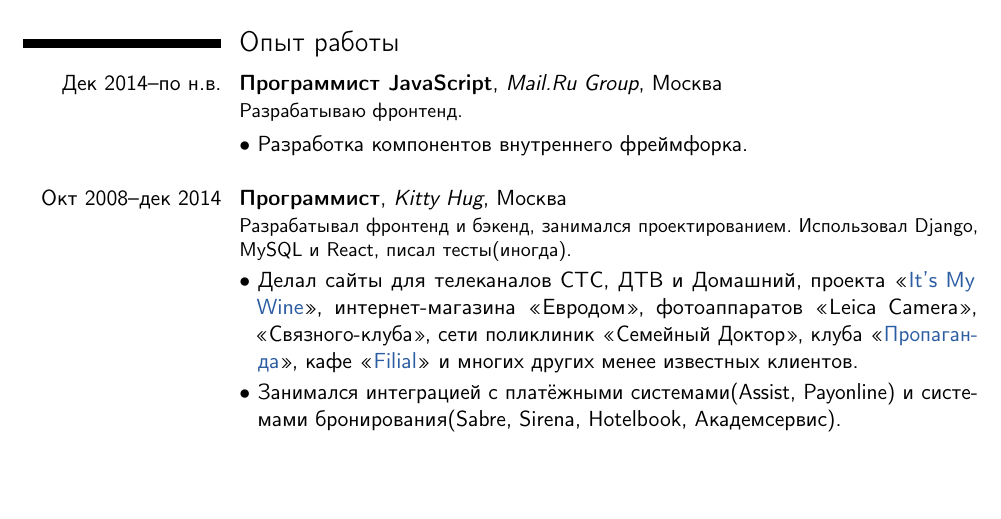
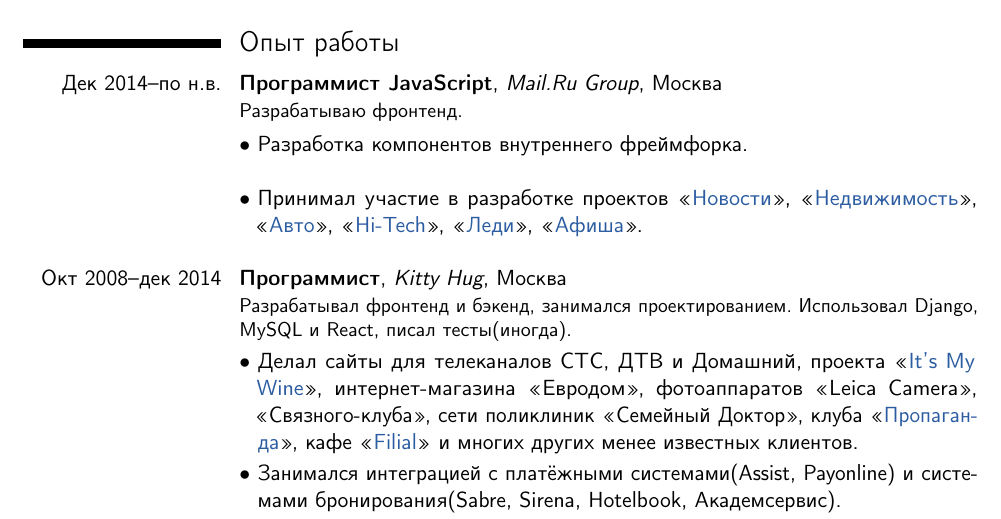
Before and after one commit to ChillyBwoy/cv, a LaTeX CV (cv.tex): part of page 1 of 2, cut so that both start at the same text, the shorter picture padded with empty space. Compiled offline with pdfLaTeX.

Commit message:
add some projects

```diff
--- a/cv.tex
+++ b/cv.tex
@@ -44,6 +44,7 @@
 \cventry{Дек 2014--по н.в.}{Программист JavaScript}{Mail.Ru Group}{Москва}{}
 {Разрабатываю фронтенд.}
 \cvlistitem{Разработка компонентов внутреннего фреймфорка.\newline}
+\cvlistitem{Принимал участие в разработке проектов «\href{https://news.mail.ru}{Новости}», «\href{https://realty.mail.ru}{Недвижимость}», «\href{https://auto.mail.ru}{Авто}», «\href{https://hi-tech.mail.ru}{Hi-Tech}», «\href{https://lady.mail.ru}{Леди}», «\href{https://afisha.mail.ru}{Афиша}».\newline}
 
 \cventry{Окт 2008--дек 2014}{Программист}{Kitty Hug}{Москва}{}{Разрабатывал фронтенд и бэкенд, занимался проектированием. Использовал Django, MySQL и React, писал тесты(иногда).}
 
```
Also changed, not shown: cv.pdf.
